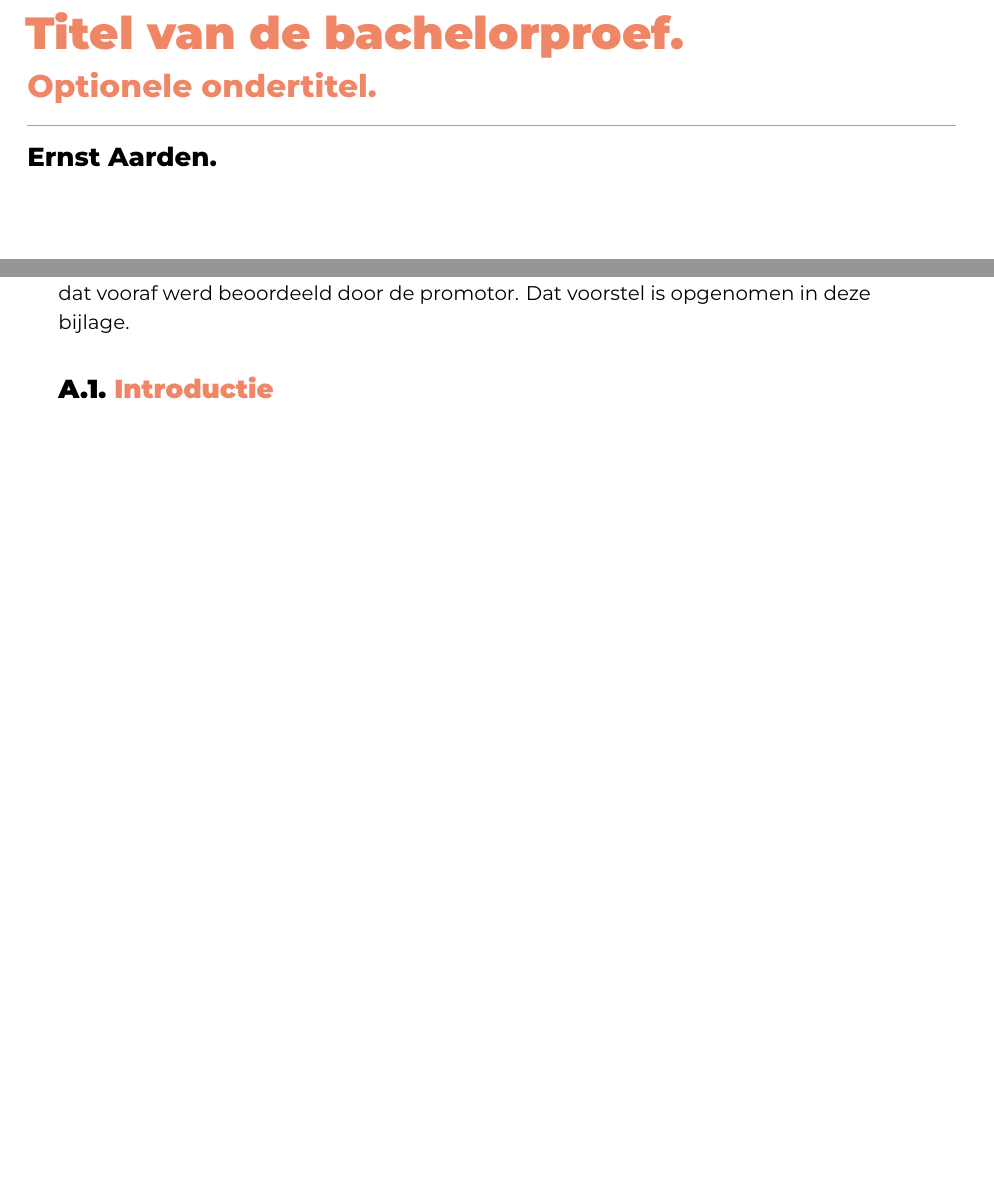
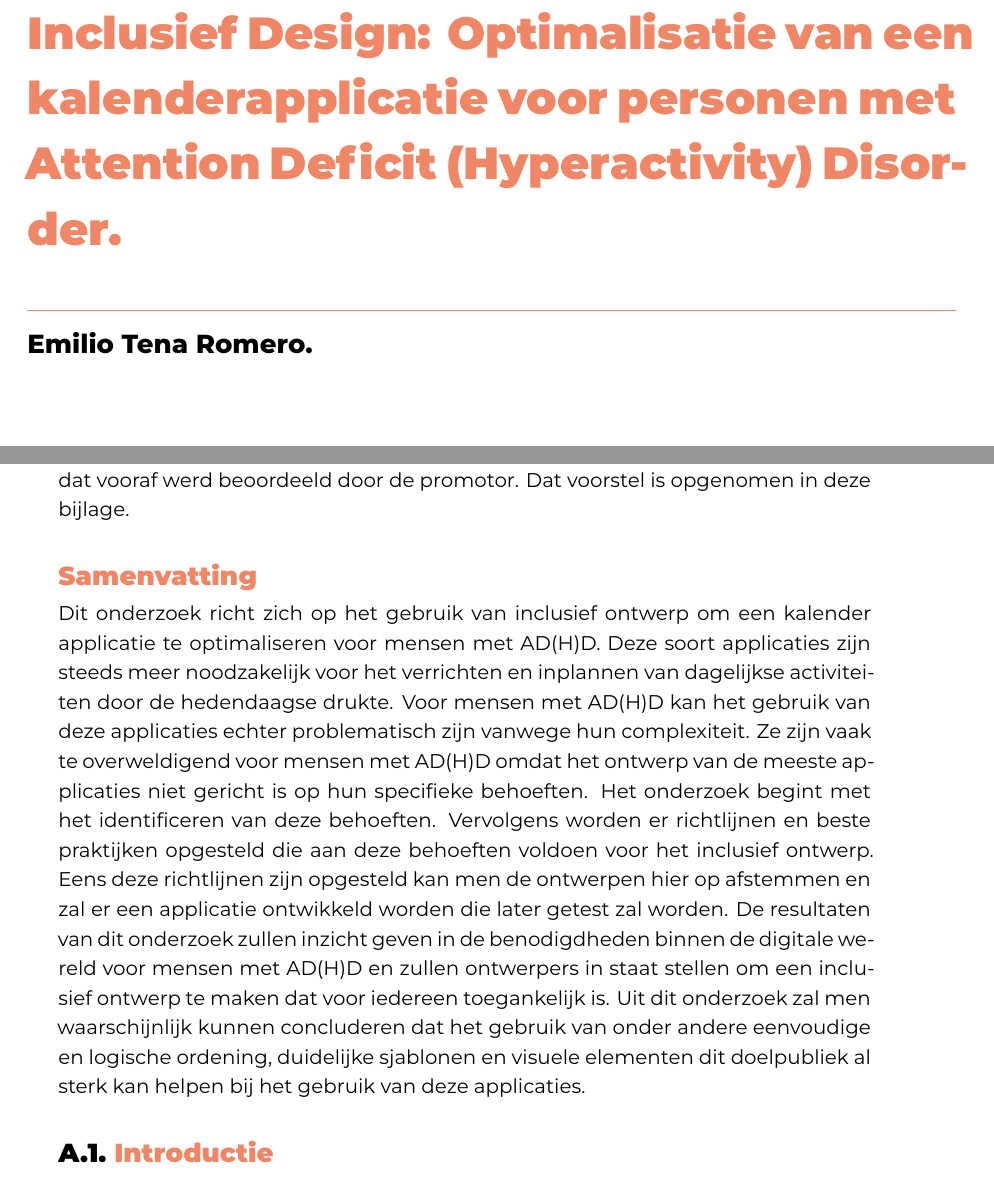
Before and after one commit to Emilio-TR/BP-Latex-EmilioTR-Inclusive-Design, a LaTeX thesis (bachproef/FamilienaamVoornaamBP.tex): two parts of pages 1 and 17 of 21 before the commit and two parts of pages 1 and 17 of 22 after it, joined at a grey line, cut at the place of the change, the shorter picture padded with empty space. Compiled offline with XeLaTeX; a LaTeX package or settings file that is missing is left out.

Commit message:
Update FamilienaamVoornaamBP.tex

```diff
--- a/bachproef/FamilienaamVoornaamBP.tex
+++ b/bachproef/FamilienaamVoornaamBP.tex
@@ -52,11 +52,11 @@
 
 %%---------- Document metadata -------------------------------------------------
 % TODO: Replace this with your own information
-\author{Ernst Aarden}
-\supervisor{Dhr. F. Van Houte}
-\cosupervisor{Mevr. S. Beeckman}
-\title[Optionele ondertitel]%
-    {Titel van de bachelorproef}
+\author{Emilio Tena Romero}
+\supervisor{Dhr. S. Verschraege}
+\cosupervisor{Dhr. G. Geens}
+\title %[Optionele ondertitel]%
+    {Inclusief Design: Optimalisatie van een kalenderapplicatie voor personen met Attention Deficit (Hyperactivity) Disorder.}
 \academicyear{\advance\year by -1 \the\year--\advance\year by 1 \the\year}
 \examperiod{1}
 \degreesought{\IfLanguageName{dutch}{Professionele bachelor in de toegepaste informatica}{Bachelor of applied computer science}}
@@ -155,7 +155,18 @@
 Het onderwerp van deze bachelorproef is gebaseerd op een onderzoeksvoorstel dat vooraf werd beoordeeld door de promotor. Dat voorstel is opgenomen in deze bijlage.
 
 %% TODO:
-%\section*{Samenvatting}
+\section*{Samenvatting}
+Dit onderzoek richt zich op het gebruik van inclusief ontwerp om een kalender applicatie te optimaliseren voor
+mensen met AD(H)D. Deze soort applicaties zijn steeds meer noodzakelijk voor het verrichten en inplannen van
+dagelijkse activiteiten door de hedendaagse drukte. Voor mensen met AD(H)D kan het gebruik van deze applicaties echter problematisch zijn vanwege hun complexiteit. Ze zijn vaak te overweldigend voor mensen met
+AD(H)D omdat het ontwerp van de meeste applicaties niet gericht is op hun specifieke behoeften.
+Het onderzoek begint met het identificeren van deze behoeften. Vervolgens worden er richtlijnen en beste praktijken opgesteld die aan deze behoeften voldoen voor het inclusief ontwerp. Eens deze richtlijnen zijn opgesteld
+kan men de ontwerpen hier op afstemmen en zal er een applicatie ontwikkeld worden die later getest zal worden.
+De resultaten van dit onderzoek zullen inzicht geven in de benodigdheden binnen de digitale wereld voor mensen met AD(H)D en zullen ontwerpers in staat stellen om een inclusief ontwerp te maken dat voor iedereen
+toegankelijk is. Uit dit onderzoek zal men waarschijnlijk kunnen concluderen dat het gebruik van onder andere
+eenvoudige en logische ordening, duidelijke sjablonen en visuele elementen dit doelpubliek al sterk kan helpen
+bij het gebruik van deze applicaties.
+
 
 % Kopieer en plak hier de samenvatting (abstract) van je onderzoeksvoorstel.
 
```
